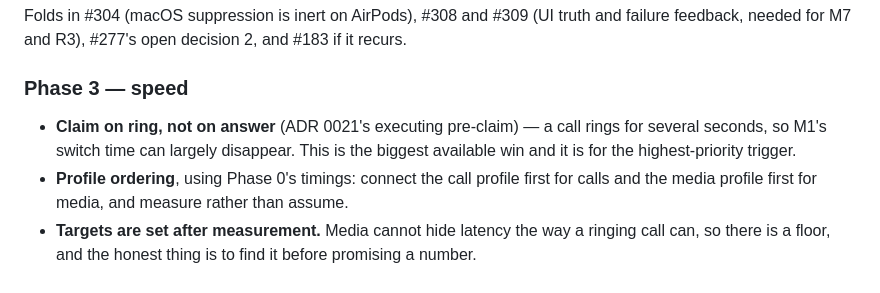
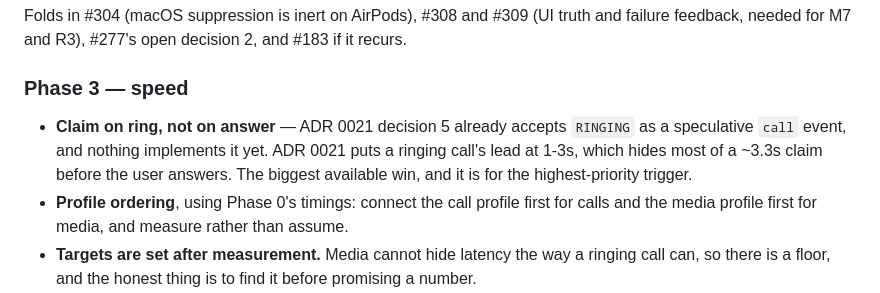
Before and after one commit to thrwapp/thrw, a Markdown page: docs/roadmap.md, the part around the change. Rendered like a GitHub page.

Commit message:
docs(roadmap): ring pre-claim is ADR 0021 decision 5, with a 1-3s lead
Co-Authored-By: Claude Opus 5.5 <noreply@anthropic.com>
Claude-Session: https://claude.ai/code/session_012FYRg2fVWxS2ewJkTQPr7K

```diff
--- a/docs/roadmap.md
+++ b/docs/roadmap.md
@@ -515,10 +515,11 @@ decision 2, and #183 if it recurs.
 
 ### Phase 3 — speed
 
-- **Claim on ring, not on answer** (ADR 0021's executing pre-claim) —
-  a call rings for several seconds, so M1's switch time can largely
-  disappear. This is the biggest available win and it is for the
-  highest-priority trigger.
+- **Claim on ring, not on answer** — ADR 0021 decision 5 already
+  accepts `RINGING` as a speculative `call` event, and nothing
+  implements it yet. ADR 0021 puts a ringing call's lead at 1-3s, which
+  hides most of a ~3.3s claim before the user answers. The biggest
+  available win, and it is for the highest-priority trigger.
 - **Profile ordering**, using Phase 0's timings: connect the call
   profile first for calls and the media profile first for media, and
   measure rather than assume.
```
